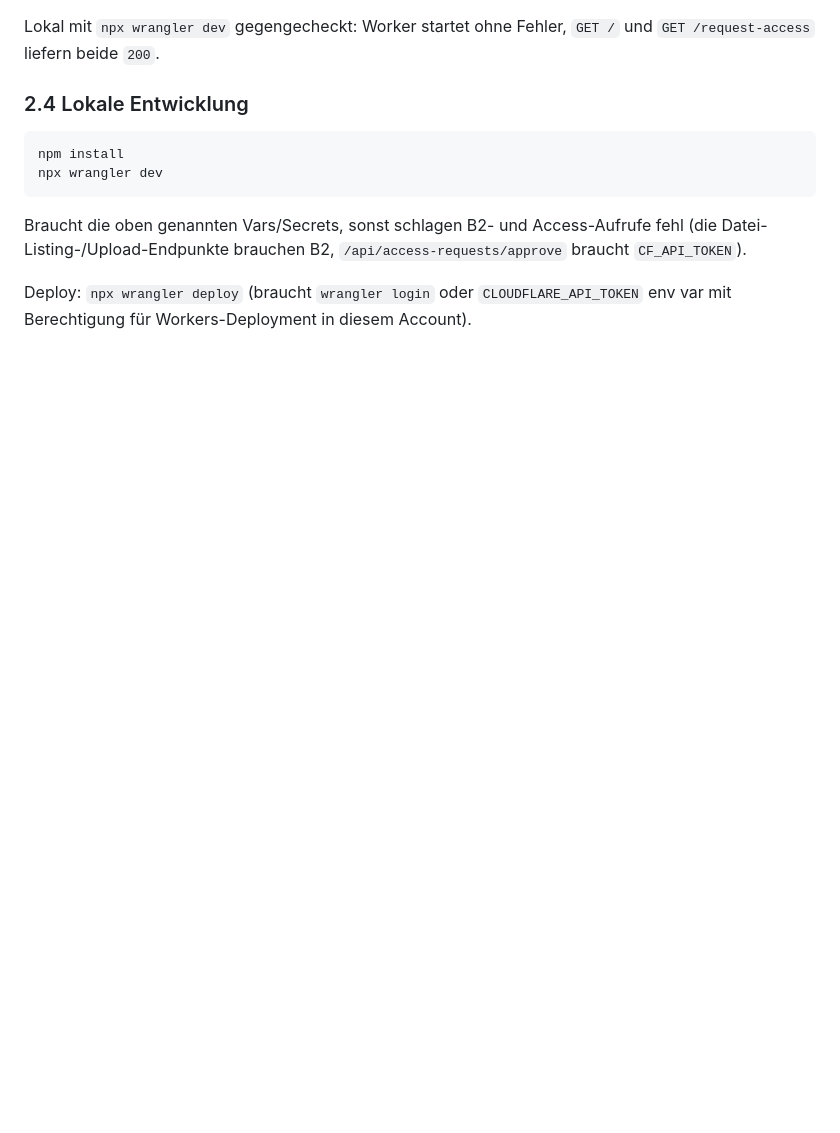
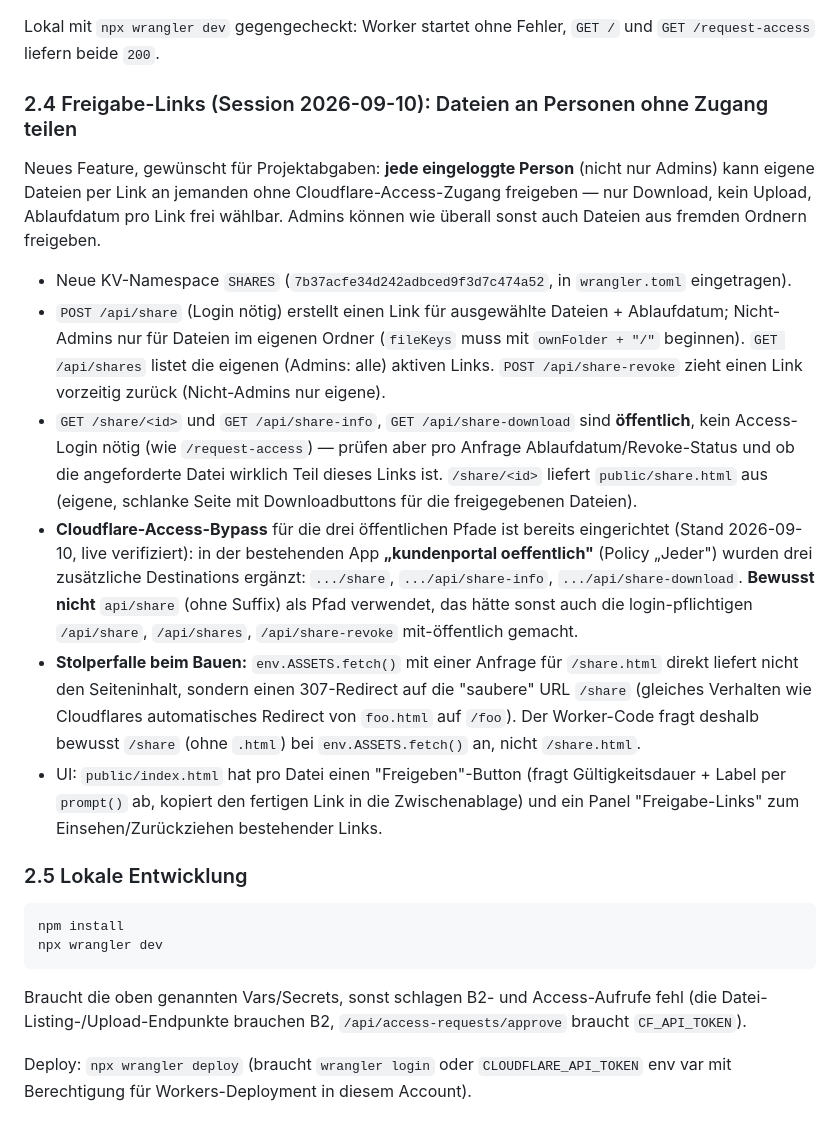
Before and after one commit to altaengineering/altaengineering-website, a Markdown page: CLAUDE.md, the part around one of its changes. Rendered like a GitHub page; blank space fills up the shorter version.

````diff
--- a/CLAUDE.md
+++ b/CLAUDE.md
@@ -127,7 +163,37 @@ abgeglichen und korrigiert, statt sie zu rekonstruieren:
 Lokal mit `npx wrangler dev` gegengecheckt: Worker startet ohne Fehler, `GET /` und
 `GET /request-access` liefern beide `200`.
 
-### 2.4 Lokale Entwicklung
+### 2.4 Freigabe-Links (Session 2026-09-10): Dateien an Personen ohne Zugang teilen
+
+Neues Feature, gewünscht für Projektabgaben: **jede eingeloggte Person** (nicht nur Admins) kann
+eigene Dateien per Link an jemanden ohne Cloudflare-Access-Zugang freigeben — nur Download, kein
+Upload, Ablaufdatum pro Link frei wählbar. Admins können wie überall sonst auch Dateien aus fremden
+Ordnern freigeben.
+
+- Neue KV-Namespace `SHARES` (`7b37acfe34d242adbced9f3d7c474a52`, in `wrangler.toml` eingetragen).
+- `POST /api/share` (Login nötig) erstellt einen Link für ausgewählte Dateien + Ablaufdatum;
+  Nicht-Admins nur für Dateien im eigenen Ordner (`fileKeys` muss mit `ownFolder + "/"` beginnen).
+  `GET /api/shares` listet die eigenen (Admins: alle) aktiven Links. `POST /api/share-revoke` zieht
+  einen Link vorzeitig zurück (Nicht-Admins nur eigene).
+- `GET /share/<id>` und `GET /api/share-info`, `GET /api/share-download` sind **öffentlich**, kein
+  Access-Login nötig (wie `/request-access`) — prüfen aber pro Anfrage Ablaufdatum/Revoke-Status
+  und ob die angeforderte Datei wirklich Teil dieses Links ist. `/share/<id>` liefert
+  `public/share.html` aus (eigene, schlanke Seite mit Downloadbuttons für die freigegebenen Dateien).
+- **Cloudflare-Access-Bypass** für die drei öffentlichen Pfade ist bereits eingerichtet (Stand
+  2026-09-10, live verifiziert): in der bestehenden App **„kundenportal oeffentlich"** (Policy
+  „Jeder") wurden drei zusätzliche Destinations ergänzt: `.../share`, `.../api/share-info`,
+  `.../api/share-download`. **Bewusst nicht** `api/share` (ohne Suffix) als Pfad verwendet, das
+  hätte sonst auch die login-pflichtigen `/api/share`, `/api/shares`, `/api/share-revoke`
+  mit-öffentlich gemacht.
+- **Stolperfalle beim Bauen:** `env.ASSETS.fetch()` mit einer Anfrage für `/share.html` direkt
+  liefert nicht den Seiteninhalt, sondern einen 307-Redirect auf die "saubere" URL `/share` (gleiches
+  Verhalten wie Cloudflares automatisches Redirect von `foo.html` auf `/foo`). Der Worker-Code fragt
+  deshalb bewusst `/share` (ohne `.html`) bei `env.ASSETS.fetch()` an, nicht `/share.html`.
+- UI: `public/index.html` hat pro Datei einen "Freigeben"-Button (fragt Gültigkeitsdauer + Label per
+  `prompt()` ab, kopiert den fertigen Link in die Zwischenablage) und ein Panel "Freigabe-Links" zum
+  Einsehen/Zurückziehen bestehender Links.
+
+### 2.5 Lokale Entwicklung
 
 ```
 npm install
````
Also changed, not shown: other parts of CLAUDE.md (+43 -7 lines).
